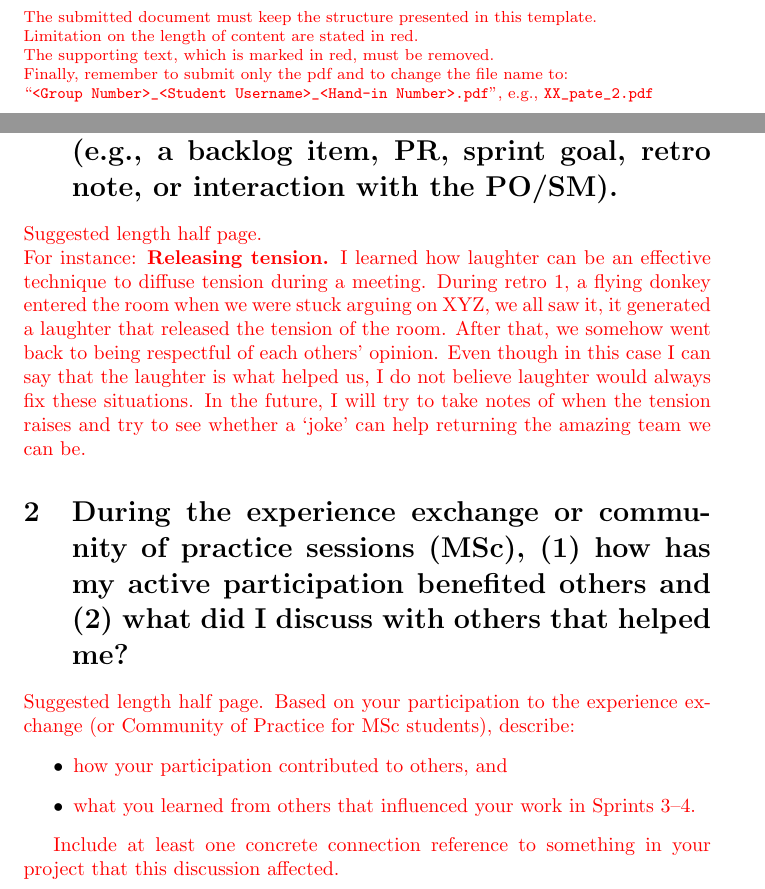
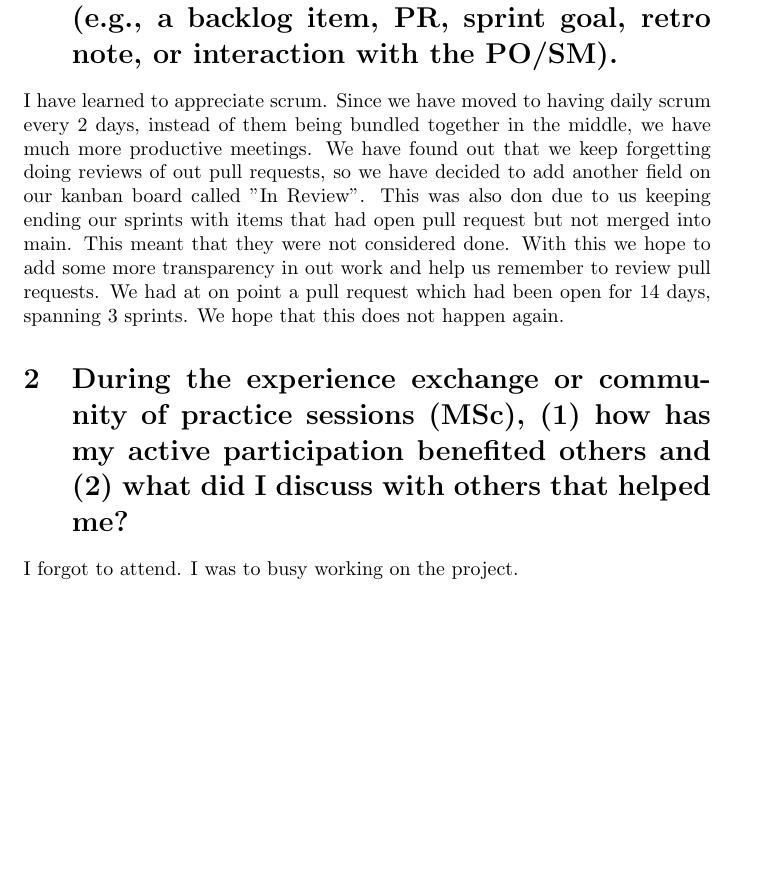
Before and after one commit to Mojjedrengen/ISE-handin, a LaTeX document (CheckIn-Two.tex): two parts of pages 1 and 2 of 2 before the commit and part of page 2 of 2 after it, the two joined at a grey line, cut at the place of the change, the shorter picture padded with empty space. Compiled offline with pdfLaTeX.

Commit message:
handin 2

```diff
--- a/CheckIn-Two.tex
+++ b/CheckIn-Two.tex
@@ -5,14 +5,7 @@
 \input{misc/macros}
 
 \title{Individual hand-in for second check-in session %
-	\footnote{%
-        \tobedeleted{\newline %
-        The submitted document must keep the structure presented in this template. \\ %
-        Limitation on the length of content are stated in red. \\ %
-	The supporting text, which is marked in red, must be removed. \\ %
-	Finally, remember to submit only the pdf and to change the file name to: \\ %
-	``\texttt{<Group Number>\char`_<Student Username>\char`_<Hand-in Number>.pdf}'', e.g., %
-	\texttt{XX\char`_pate\char`_2.pdf}}} %
+
 	\\[10pt] %
 	\normalsize{[v26.1]}}
 
@@ -26,21 +19,13 @@
 
 \section{Reflect on one main point you learned in Sprints 3–4. This must be stated as an educational observation related to Scrum or other work methods (e.g., what did you learn, how). Include at least one reference to something concrete from your team’s work during these sprints (e.g., a backlog item, PR, sprint goal, retro note, or interaction with the PO/SM).}
 \label{sec:actual}
-
-\tobedeleted{Suggested length half page.\\ For instance: \textbf{Releasing tension.} I learned how laughter can be an effective technique to diffuse tension during a meeting. During retro 1, a flying donkey entered the room when we were stuck arguing on XYZ, we all saw it, it generated a laughter that released the tension of the room. After that, we somehow went back to being respectful of each others' opinion. Even though in this case I can say that the laughter is what helped us, I do not believe laughter would always fix these situations. In the future, I will try to take notes of when the tension raises and try to see whether a `joke' can help returning the amazing team we can be.}
+I have learned to appreciate scrum. Since we have moved to having daily scrum every 2 days, instead of them being bundled together in the middle, we have much more productive meetings.
+We have found out that we keep forgetting doing reviews of out pull requests, so we have decided to add another field on our kanban board called "In Review". This was also don due to us keeping ending our sprints with items that had open pull request but not merged into main. This meant that they were not considered done. With this we hope to add some more transparency in out work and help us remember to review pull requests. We had at on point a pull request which had been open for 14 days, spanning 3 sprints. We hope that this does not happen again.
 
 
 
 \section{During the experience exchange or community of practice sessions (MSc), (1) how has my active participation benefited others and (2) what did I discuss with others that helped me?}
 \label{sec:exchange}
-\tobedeleted{Suggested length half page.}
-\tobedeleted{Based on your participation to the experience exchange (or Community of Practice for MSc students), describe:}
-\begin{itemize}
-    \item \tobedeleted{how your participation contributed to others, and }
-    \item \tobedeleted{what you learned from others that influenced your work in Sprints 3–4.}
-\end{itemize}
-
-\tobedeleted{Include at least one concrete connection reference to something in your project that this discussion affected.}
-
+I forgot to attend. I was to busy working on the project.\\
 
 \end{document}
```
Also changed, not shown: tex/team.tex (line endings or trailing spaces).
